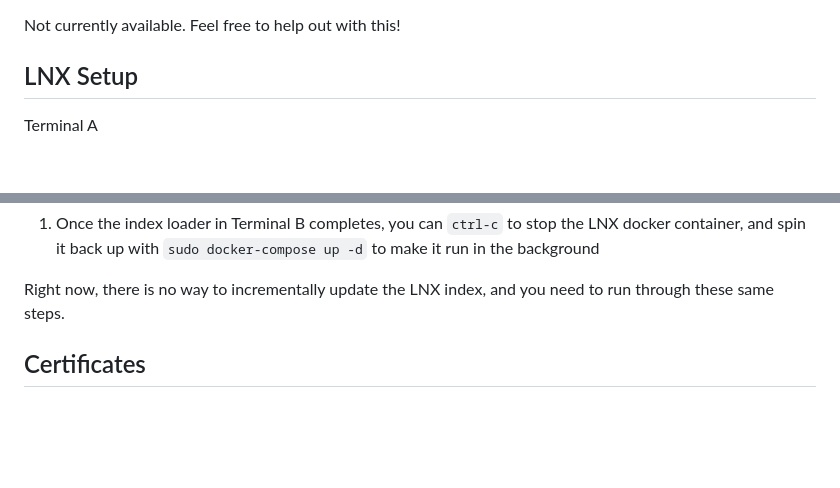
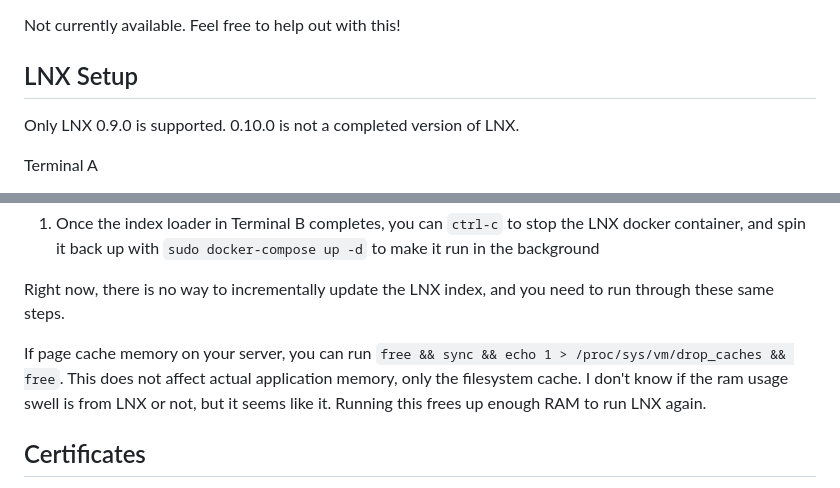
Before and after one commit to sky-cake/ayase-quart, a Markdown page: README.md, 2 parts joined by grey strips. Rendered like a GitHub page; blank space fills up the shorter version.

Commit message:
update: lnx docs

```diff
--- a/README.md
+++ b/README.md
@@ -113,6 +113,8 @@ Not currently available. Feel free to help out with this!
 
 ## LNX Setup
 
+Only LNX 0.9.0 is supported. 0.10.0 is not a completed version of LNX.
+
 Terminal A
 
 1. In a terminal, go to `~/ayase-quart/index_search/lnx/`
@@ -135,6 +137,8 @@ Terminal A
 1. Once the index loader in Terminal B completes, you can `ctrl-c` to stop the LNX docker container, and spin it back up with `sudo docker-compose up -d` to make it run in the background
 
 Right now, there is no way to incrementally update the LNX index, and you need to run through these same steps.
+
+If page cache memory on your server, you can run `free && sync && echo 1 > /proc/sys/vm/drop_caches && free`. This does not affect actual application memory, only the filesystem cache. I don't know if the ram usage swell is from LNX or not, but it seems like it. Running this frees up enough RAM to run LNX again.
 
 
 ## Certificates
```
